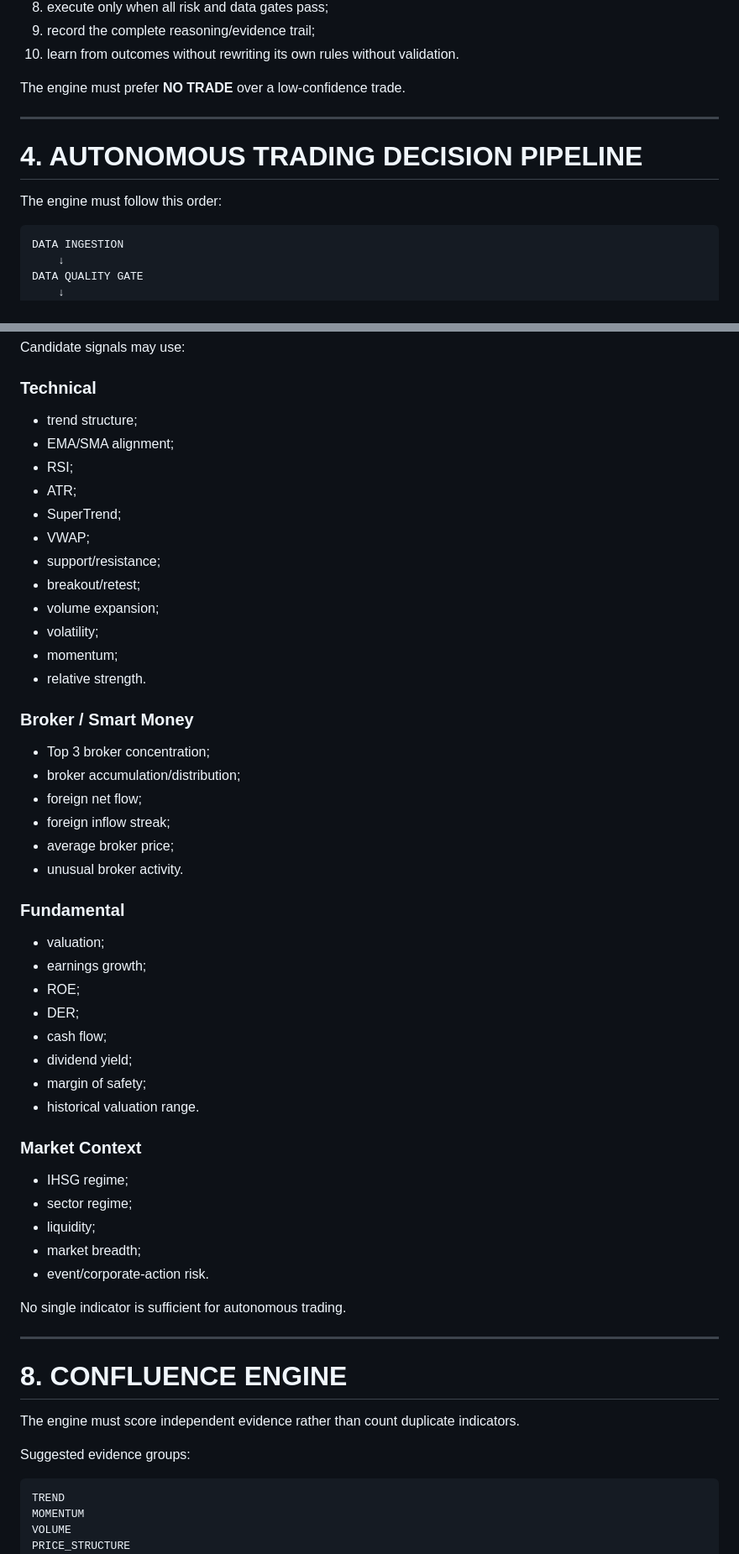
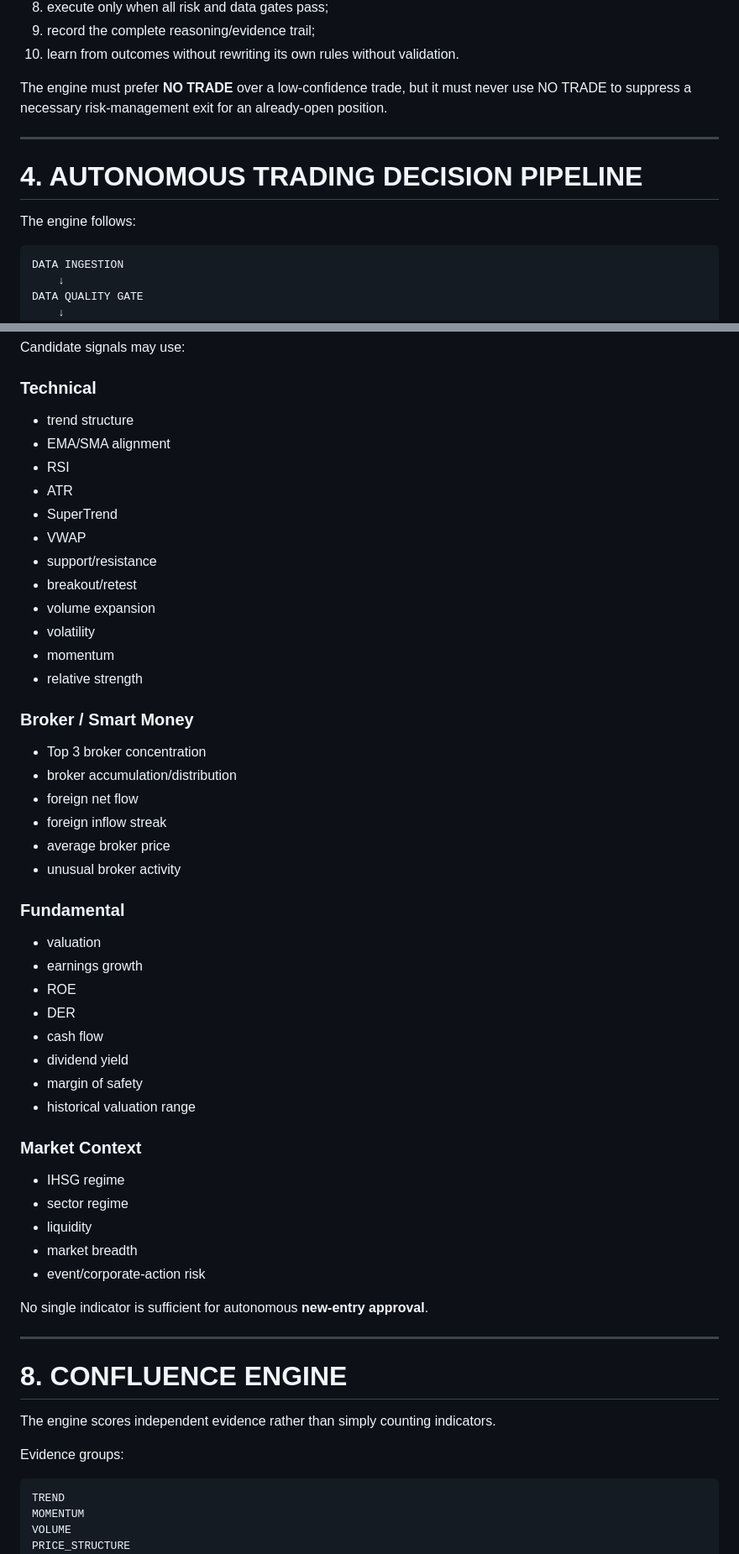
Before and after one commit to Learningjurnal/moneywatchapps, a Markdown page: AGENTS.md, 2 parts joined by grey strips. Shown at 84% size. GitHub-like rendering.

````diff
--- a/AGENTS.md
+++ b/AGENTS.md
@@ -36,13 +35,12 @@ Its job is to:
 9. record the complete reasoning/evidence trail;
 10. learn from outcomes without rewriting its own rules without validation.
 
-The engine must prefer **NO TRADE** over a low-confidence trade.
+The engine must prefer **NO TRADE** over a low-confidence trade, but it must never use NO TRADE to suppress a necessary risk-management exit for an already-open position.
 
 ---
 
 # 4. AUTONOMOUS TRADING DECISION PIPELINE
-
-The engine must follow this order:
+The engine follows:
 
 ```text
 DATA INGESTION
@@ -148,54 +130,52 @@ A bullish stock signal inside a risk-off market must receive a regime penalty un
 Candidate signals may use:
 
 ### Technical
-- trend structure;
-- EMA/SMA alignment;
-- RSI;
-- ATR;
-- SuperTrend;
-- VWAP;
-- support/resistance;
-- breakout/retest;
-- volume expansion;
-- volatility;
-- momentum;
-- relative strength.
+- trend structure
+- EMA/SMA alignment
+- RSI
+- ATR
+- SuperTrend
+- VWAP
+- support/resistance
+- breakout/retest
+- volume expansion
+- volatility
+- momentum
+- relative strength
 
 ### Broker / Smart Money
-- Top 3 broker concentration;
-- broker accumulation/distribution;
-- foreign net flow;
-- foreign inflow streak;
-- average broker price;
-- unusual broker activity.
+- Top 3 broker concentration
+- broker accumulation/distribution
+- foreign net flow
+- foreign inflow streak
+- average broker price
+- unusual broker activity
 
 ### Fundamental
-- valuation;
-- earnings growth;
-- ROE;
-- DER;
-- cash flow;
-- dividend yield;
-- margin of safety;
-- historical valuation range.
+- valuation
+- earnings growth
+- ROE
+- DER
+- cash flow
+- dividend yield
+- margin of safety
+- historical valuation range
 
 ### Market Context
-- IHSG regime;
-- sector regime;
-- liquidity;
-- market breadth;
-- event/corporate-action risk.
+- IHSG regime
+- sector regime
+- liquidity
+- market breadth
+- event/corporate-action risk
 
-No single indicator is sufficient for autonomous trading.
+No single indicator is sufficient for autonomous **new-entry approval**.
 
 ---
 
 # 8. CONFLUENCE ENGINE
+The engine scores independent evidence rather than simply counting indicators.
 
-The engine must score independent evidence rather than count duplicate indicators.
-
-Suggested evidence groups:
-
+Evidence groups:
 ```text
 TREND
 MOMENTUM
````
Also changed, not shown: other parts of AGENTS.md (+68 -131 lines).
